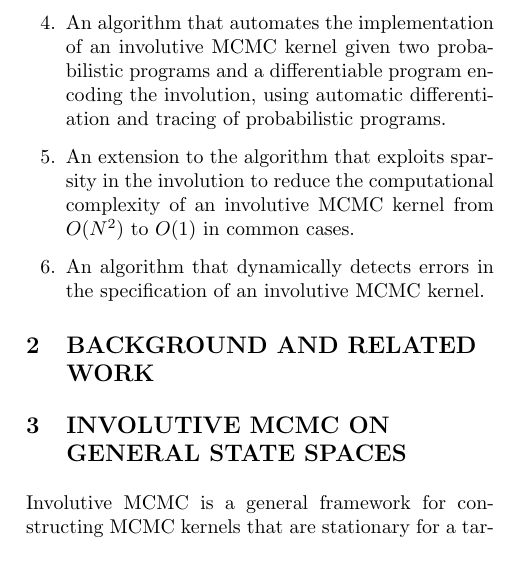
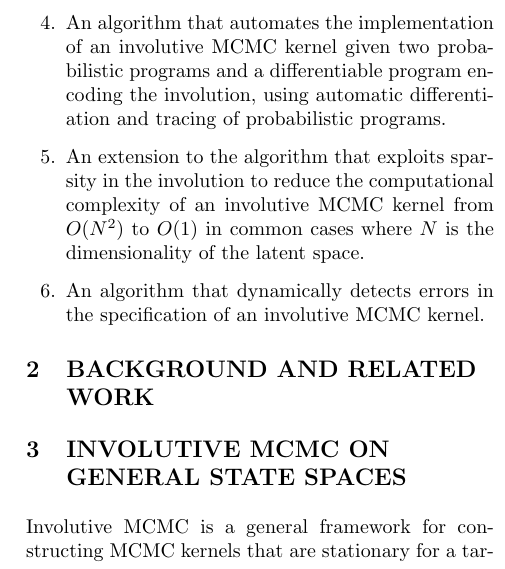
Before and after one commit to probcomp/automated-involutive-mcmc-tex, a LaTeX paper (paper.tex): part of one column of page 2 of 20, cut so that both start at the same text. Compiled offline with pdfLaTeX.

Commit message:
tweak intro

```diff
--- a/paper.tex
+++ b/paper.tex
@@ -161,7 +161,7 @@ The contributions of this paper include:
 \item A mathematical formulation of state spaces consisting of arbitrary key-value stores (i.e. dictionaries) that formalizes the space of execution traces of Gen probabilistic programs, and a formulation of involutive MCMC on these spaces.
 \item A differentiable programming language for defining bijections between spaces of traces of probabilistic programs.
 \item An algorithm that automates the implementation of an involutive MCMC kernel given two probabilistic programs and a differentiable program encoding the involution, using automatic differentiation and tracing of probabilistic programs.
-\item An extension to the algorithm that exploits sparsity in the involution to reduce the computational complexity of an involutive MCMC kernel from $O(N^2)$ to $O(1)$ in common cases.
+\item An extension to the algorithm that exploits sparsity in the involution to reduce the computational complexity of an involutive MCMC kernel from $O(N^2)$ to $O(1)$ in common cases where $N$ is the dimensionality of the latent space.
 \item An algorithm that dynamically detects errors in the specification of an involutive MCMC kernel.
 \end{enumerate}
 
```
